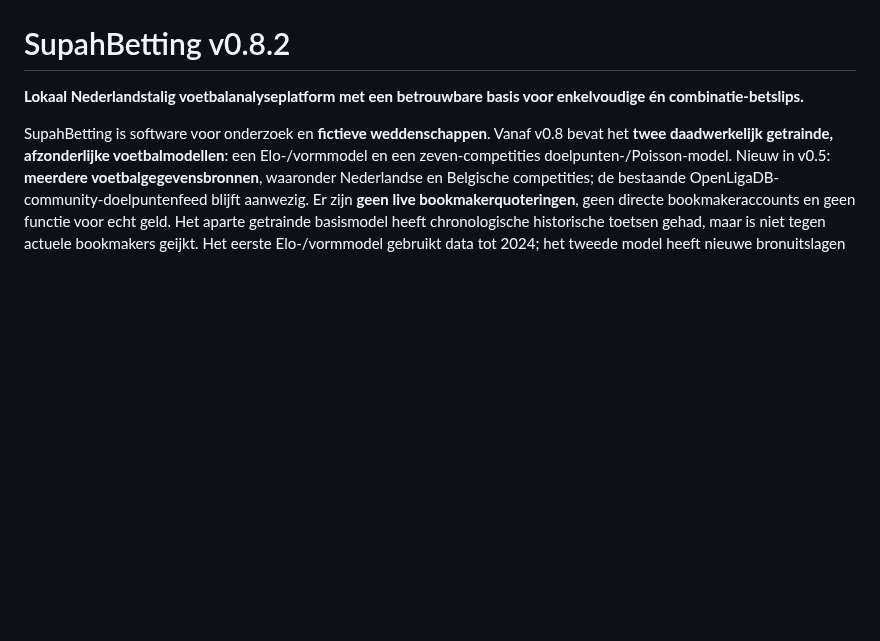
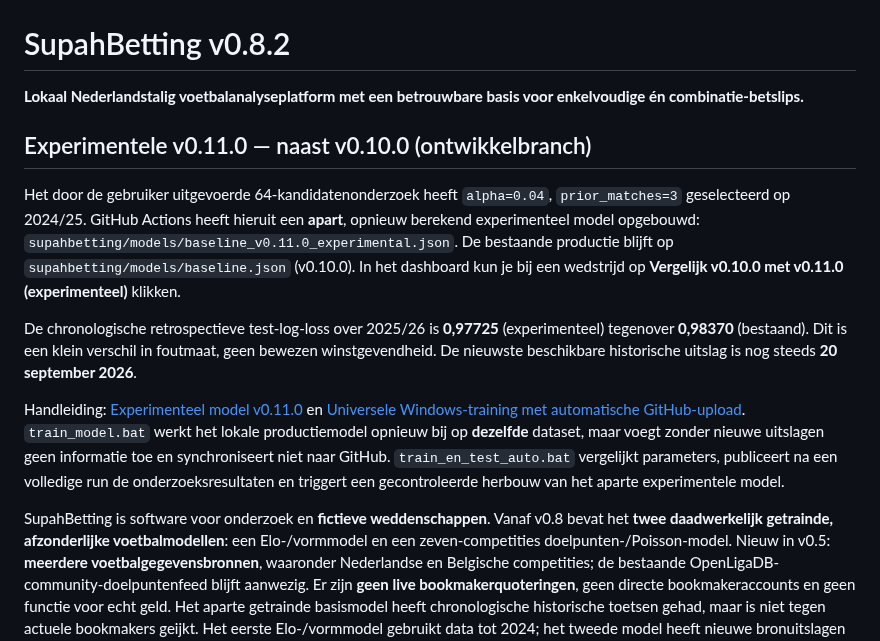
Before and after one commit to henkdepotvis0180/supahbetting, a Markdown page: README.md, the part around the change. Drawn GitHub-style; blank space fills up the shorter version.

Commit message:
docs: highlight available experimental model, side-by-side dashboard and limits of train_model.bat

```diff
--- a/README.md
+++ b/README.md
@@ -1,6 +1,16 @@
 # SupahBetting v0.8.2
 
 **Lokaal Nederlandstalig voetbalanalyseplatform met een betrouwbare basis voor enkelvoudige én combinatie-betslips.**
+
+## Experimentele v0.11.0 — naast v0.10.0 (ontwikkelbranch)
+
+Het door de gebruiker uitgevoerde 64-kandidatenonderzoek heeft `alpha=0.04`, `prior_matches=3` geselecteerd op 2024/25. GitHub Actions heeft hieruit een **apart**, opnieuw berekend experimenteel model opgebouwd: `supahbetting/models/baseline_v0.11.0_experimental.json`. De bestaande productie blijft op `supahbetting/models/baseline.json` (v0.10.0). In het dashboard kun je bij een wedstrijd op **Vergelijk v0.10.0 met v0.11.0 (experimenteel)** klikken.
+
+De chronologische retrospectieve test-log-loss over 2025/26 is **0,97725** (experimenteel) tegenover **0,98370** (bestaand). Dit is een klein verschil in foutmaat, geen bewezen winstgevendheid. De nieuwste beschikbare historische uitslag is nog steeds **20 september 2026**.
+
+Handleiding: [Experimenteel model v0.11.0](docs/EXPERIMENTEEL_MODEL_V011.md) en [Universele Windows-training met automatische GitHub-upload](docs/UNIVERSEEL_TRAINEN.md). `train_model.bat` werkt het lokale productiemodel opnieuw bij op **dezelfde** dataset, maar voegt zonder nieuwe uitslagen geen informatie toe en synchroniseert niet naar GitHub. `train_en_test_auto.bat` vergelijkt parameters, publiceert na een volledige run de onderzoeksresultaten en triggert een gecontroleerde herbouw van het aparte experimentele model.
+
+
 
 SupahBetting is software voor onderzoek en **fictieve weddenschappen**. Vanaf v0.8 bevat het **twee daadwerkelijk getrainde, afzonderlijke voetbalmodellen**: een Elo-/vormmodel en een zeven-competities doelpunten-/Poisson-model. Nieuw in v0.5: **meerdere voetbalgegevensbronnen**, waaronder Nederlandse en Belgische competities; de bestaande OpenLigaDB-community-doelpuntenfeed blijft aanwezig. Er zijn **geen live bookmakerquoteringen**, geen directe bookmakeraccounts en geen functie voor echt geld. Het aparte getrainde basismodel heeft chronologische historische toetsen gehad, maar is niet tegen actuele bookmakers geijkt. Het eerste Elo-/vormmodel gebruikt data tot 2024; het tweede model heeft nieuwe bronuitslagen uit 2025/26, maar per competitie zijn sommige bestanden onvolledig. Een positieve model-EV is **geen bewijs van winstgevendheid**.
 
```
